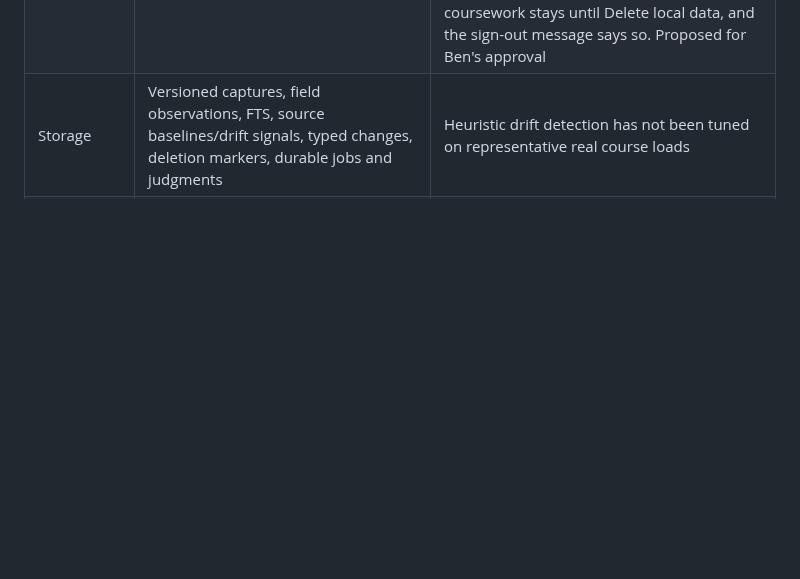
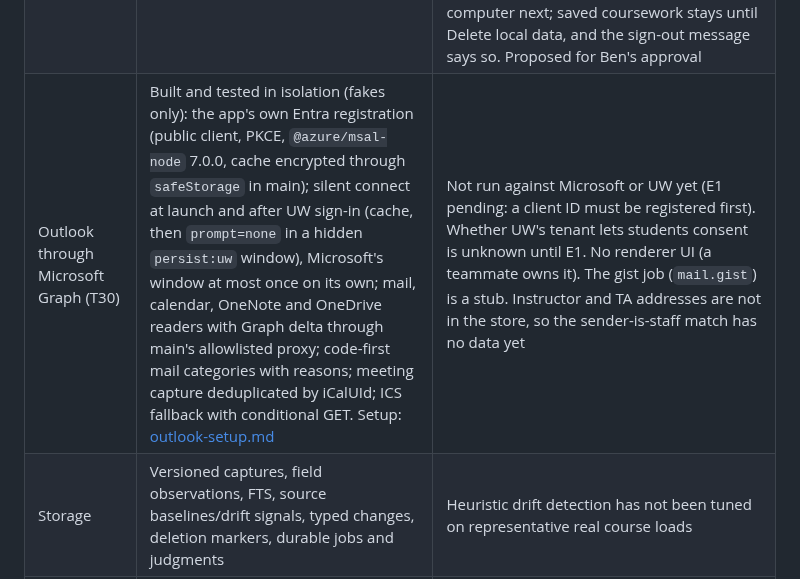
Before and after one commit to benverhaalen/magic-uw, a Markdown page: docs/implementation-status.md, the part around the change. GitHub-like rendering; blank space fills up the shorter version.

Commit message:
docs: Outlook Graph setup (Entra registration, client ID, E1 procedure) and status row

```diff
--- a/docs/implementation-status.md
+++ b/docs/implementation-status.md
@@ -24,6 +24,7 @@ The combined branch passes 637 tests, TypeScript, the build and hidden Electron
 | Calendar and GitLab         | Encrypted feed capabilities; independent event/date evidence; linked UW GitLab project and work evidence                                                                                  | Outlook repeating events expand per meeting for the next three weeks (canceled and moved meetings applied; Windows zone names accepted when defined in the file). Canvas feeds keep one event per series with a `recurrence_not_expanded` warning, so their reads stay incomplete and never delete events. Canceled and moved days in all-day series are applied too. Expansion is capped at 400 meetings per series and 3,000 per feed; once the feed cap is full, later series are not computed at all, and hitting either cap marks the read incomplete. Manual repository selection and real UW feed/GitLab validation remain open; commits do not prove submission |
 | Today rail                  | Home's right-hand rail: today's due work (with notes when a source moved the due date, changed the late cutoff, or updated instructions in the last 7 days), all-day items, timed events (clickable; overlapping events and blocks sit side by side), current-time line; commitments and accepted blocks by default, with deterministic prep/work/exam-review suggestions on request; accept, skip, edit, and study-block done saved locally. Due items and suggestion candidates come from `projectWork`, the same projection Home's Upcoming should read | Today only (no multi-day review sessions); effort is a typical range by item type, not measured; prep uses the newest course material, not confirmed assigned; hidden below 1180 px; current neutral styling, not the Home visual direction |
 | Outlook calendar            | Student pastes a published Outlook calendar link (UW allows "titles and locations"); link validated to Outlook's published format and kept in the encrypted vault; events refresh with calendar feeds, keep location, and mark Teams meetings; disconnecting deletes the source, its meetings, its course profile, and day-plan entries pointing at them (`removeSource`, covered by a real-refresh test), because an empty read would trip the drift guard and keep them | No Teams join links (published calendars omit them); no email reading; not yet exercised against a live UW published calendar. Outlook meetings share the `communications` sharing category with Canvas messages, so allowing one allows both; a separate calendar category would be a privacy-model change for Ben. A zone defined in the file's own VTIMEZONE block is trusted without an Intl check, so a malformed definition could shift times rather than be rejected. Clearing the UW session also clears every saved calendar link (Outlook's included) and removes the Outlook meetings (`outlook-disconnect`), because a saved published link keeps reading the calendar for whoever uses the computer next; saved coursework stays until Delete local data, and the sign-out message says so. Proposed for Ben's approval |
+| Outlook through Microsoft Graph (T30) | Built and tested in isolation (fakes only): the app's own Entra registration (public client, PKCE, `@azure/msal-node` 7.0.0, cache encrypted through `safeStorage` in main); silent connect at launch and after UW sign-in (cache, then `prompt=none` in a hidden `persist:uw` window), Microsoft's window at most once on its own; mail, calendar, OneNote and OneDrive readers with Graph delta through main's allowlisted proxy; code-first mail categories with reasons; meeting capture deduplicated by iCalUId; ICS fallback with conditional GET. Setup: [outlook-setup.md](outlook-setup.md) | Not run against Microsoft or UW yet (E1 pending: a client ID must be registered first). Whether UW's tenant lets students consent is unknown until E1. No renderer UI (a teammate owns it). The gist job (`mail.gist`) is a stub. Instructor and TA addresses are not in the store, so the sender-is-staff match has no data yet |
 | Storage                     | Versioned captures, field observations, FTS, source baselines/drift signals, typed changes, deletion markers, durable jobs and judgments                                                  | Heuristic drift detection has not been tuned on representative real course loads                                                   |
 | MCP                         | Six local stdio tools; per-client course/category grants, credential export, live revocation/privacy checks, receipts                                                                     | Requires a compatible local MCP client. This does not establish support for every ChatGPT/Claude/Gemini account or subscription    |
 | Jev                         | Shared server-side key; bounded assignment-kind judgment, gateway limits, caching and background jobs                                                                                     | No measured accuracy, latency, cost, or broader semantic tagging/linking engine; gateway deployment still separate                 |
```
Also changed, not shown: docs/outlook-setup.md (added, +109 -0 lines).
